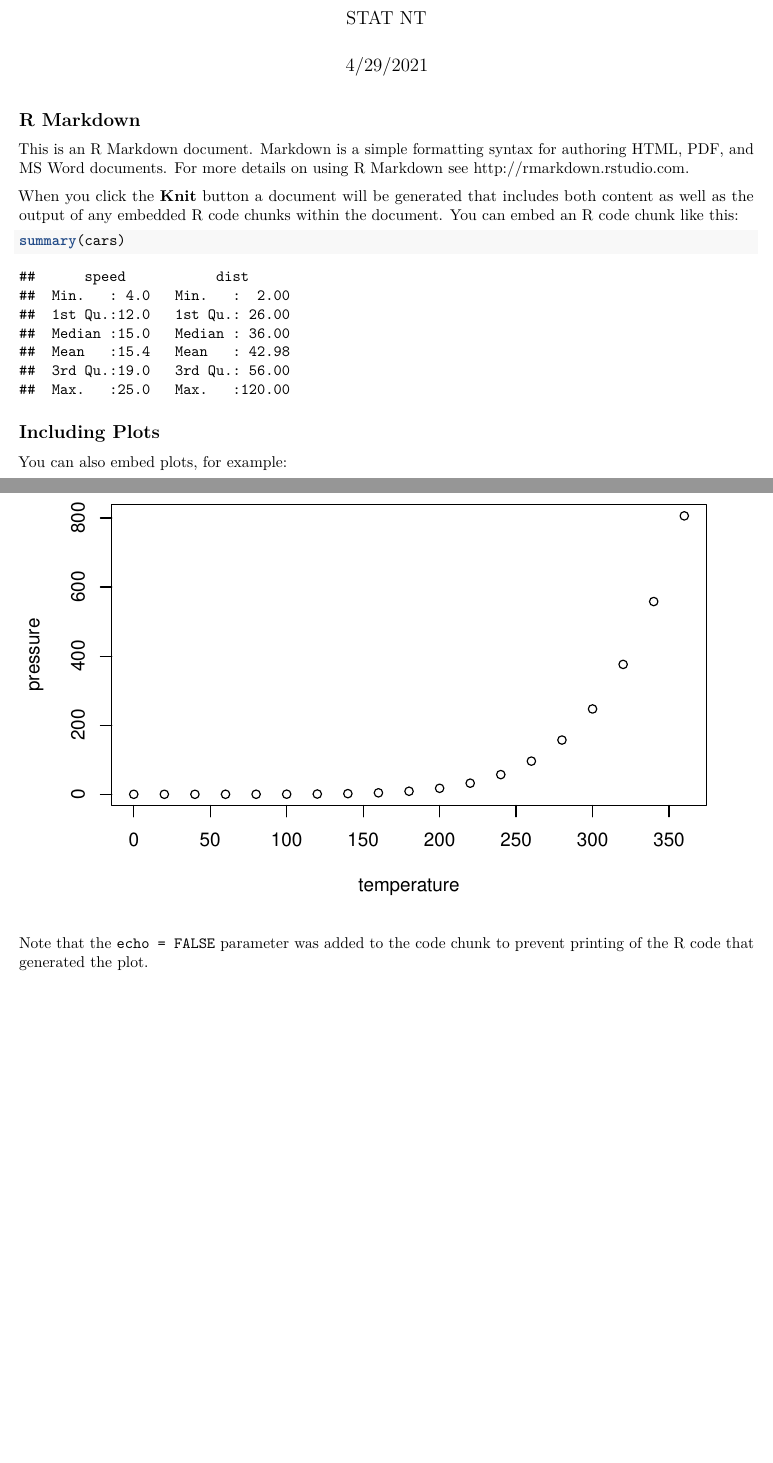
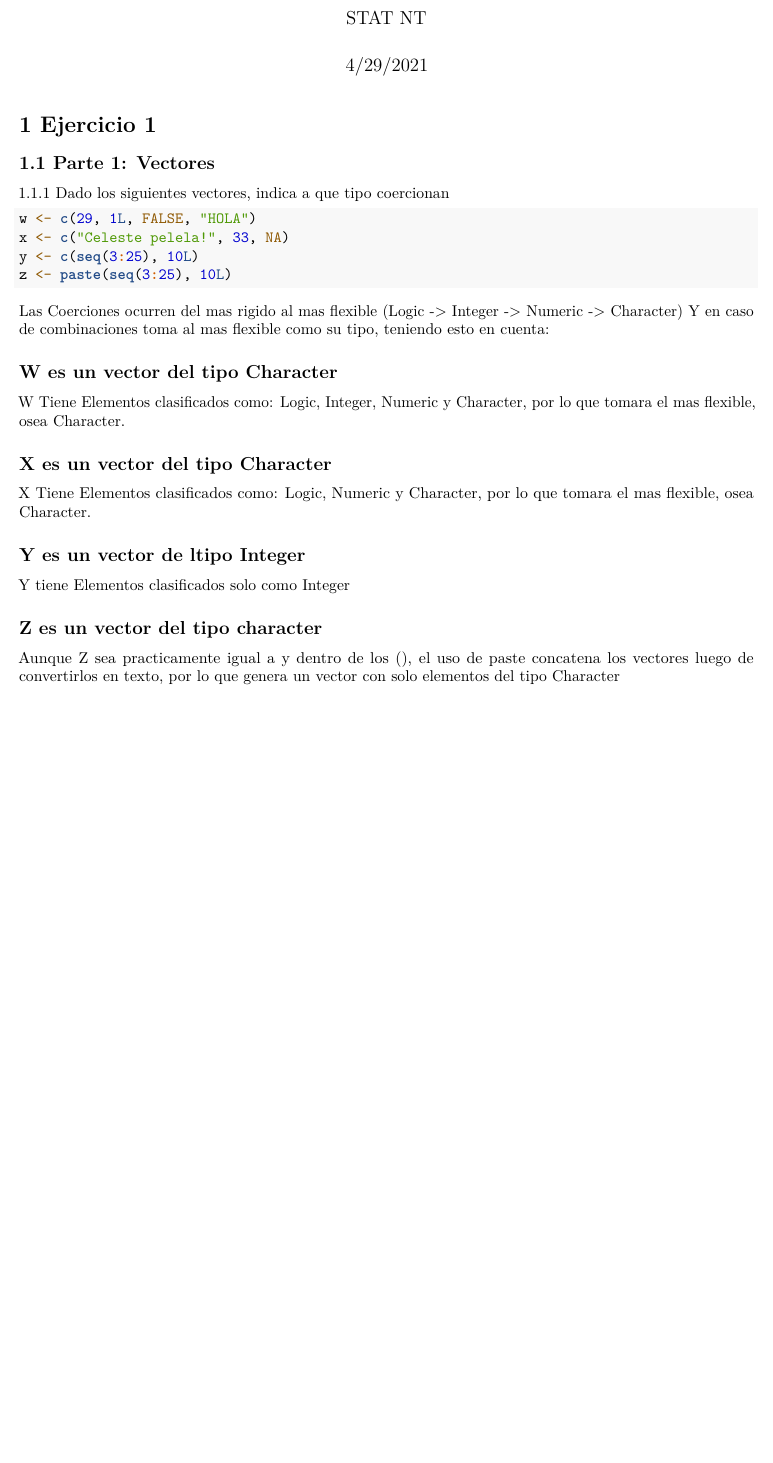
Before and after one commit to LuisGagn/Tareas_STAT_NT, an R Markdown document (Luis Gagnevin 51532616.Rmd): two parts of pages 1 and 2 of 2 before the commit and part of the page after it, the two joined at a grey line, cut so that both start at the same text, the shorter picture padded with empty space. Rendered offline with R 4.5, knitr and Pandoc, then LaTeX, with nearby package versions.

Commit message:
Ejercicio 1

````diff
--- a/Luis Gagnevin 51532616.Rmd
+++ b/Luis Gagnevin 51532616.Rmd
@@ -5,26 +5,34 @@ date: "4/29/2021"
 output: pdf_document
 ---
 
+
 ```{r setup, include=FALSE}
 knitr::opts_chunk$set(echo = TRUE)
 ```
 
-## R Markdown
+# 1 Ejercicio 1
 
-This is an R Markdown document. Markdown is a simple formatting syntax for authoring HTML, PDF, and MS Word documents. For more details on using R Markdown see <http://rmarkdown.rstudio.com>.
+## 1.1 Parte 1: Vectores
 
-When you click the **Knit** button a document will be generated that includes both content as well as the output of any embedded R code chunks within the document. You can embed an R code chunk like this:
+1.1.1 Dado los siguientes vectores, indica a que tipo coercionan
 
-```{r cars}
-summary(cars)
+```{r, echo=TRUE}
+w <- c(29, 1L, FALSE, "HOLA")
+x <- c("Celeste pelela!", 33, NA)
+y <- c(seq(3:25), 10L)
+z <- paste(seq(3:25), 10L)
 ```
+Las Coerciones ocurren del mas rigido al mas flexible (Logic -> Integer -> Numeric -> Character)
+Y en caso de combinaciones toma al mas flexible como su tipo, teniendo esto en cuenta:
 
-## Including Plots
+## W es un vector del tipo Character
+W Tiene Elementos clasificados como: Logic, Integer, Numeric y Character, por lo que tomara el mas flexible, osea Character.
 
-You can also embed plots, for example:
+## X es un vector del tipo Character
+X Tiene Elementos clasificados como: Logic, Numeric y Character, por lo que tomara el mas flexible, osea Character.
 
-```{r pressure, echo=FALSE}
-plot(pressure)
-```
+## Y es un vector de ltipo Integer
+Y tiene Elementos clasificados solo como Integer
 
-Note that the `echo = FALSE` parameter was added to the code chunk to prevent printing of the R code that generated the plot.
+## Z es un vector del tipo character
+Aunque Z sea practicamente igual a y dentro de los (), el uso de paste concatena los vectores luego de convertirlos en texto, por lo que genera un vector con solo elementos del tipo Character
````
Also changed, not shown: Luis-Gagnevin-51532616.pdf (added).
